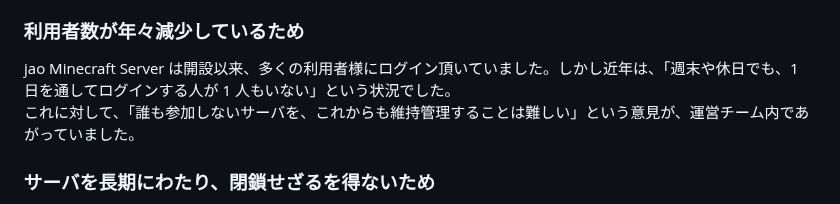
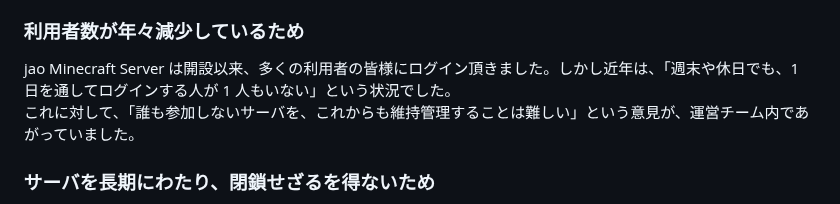
Before and after one commit to jaoafa/jaoweb-docs, a Markdown page: blog/theend.md, the part around the change. Drawn GitHub-style.

```diff
--- a/blog/theend.md
+++ b/blog/theend.md
@@ -30,7 +30,7 @@ jao Minecraft Server では、これまで 7 年以上にわたって提供し
 
 ### 利用者数が年々減少しているため
 
-jao Minecraft Server は開設以来、多くの利用者様にログイン頂いていました。しかし近年は、「週末や休日でも、1 日を通してログインする人が 1 人もいない」という状況でした。
+jao Minecraft Server は開設以来、多くの利用者の皆様にログイン頂きました。しかし近年は、「週末や休日でも、1 日を通してログインする人が 1 人もいない」という状況でした。
 これに対して、「誰も参加しないサーバを、これからも維持管理することは難しい」という意見が、運営チーム内であがっていました。
 
 ### サーバを長期にわたり、閉鎖せざるを得ないため
```
